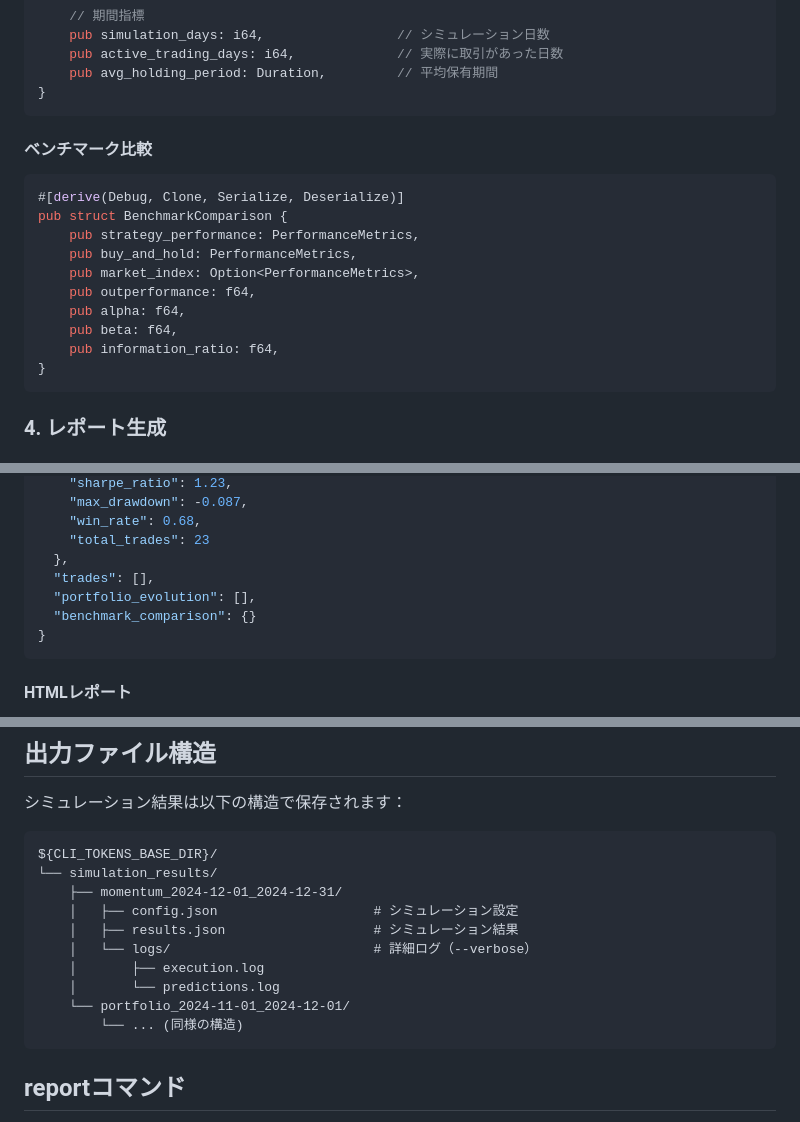
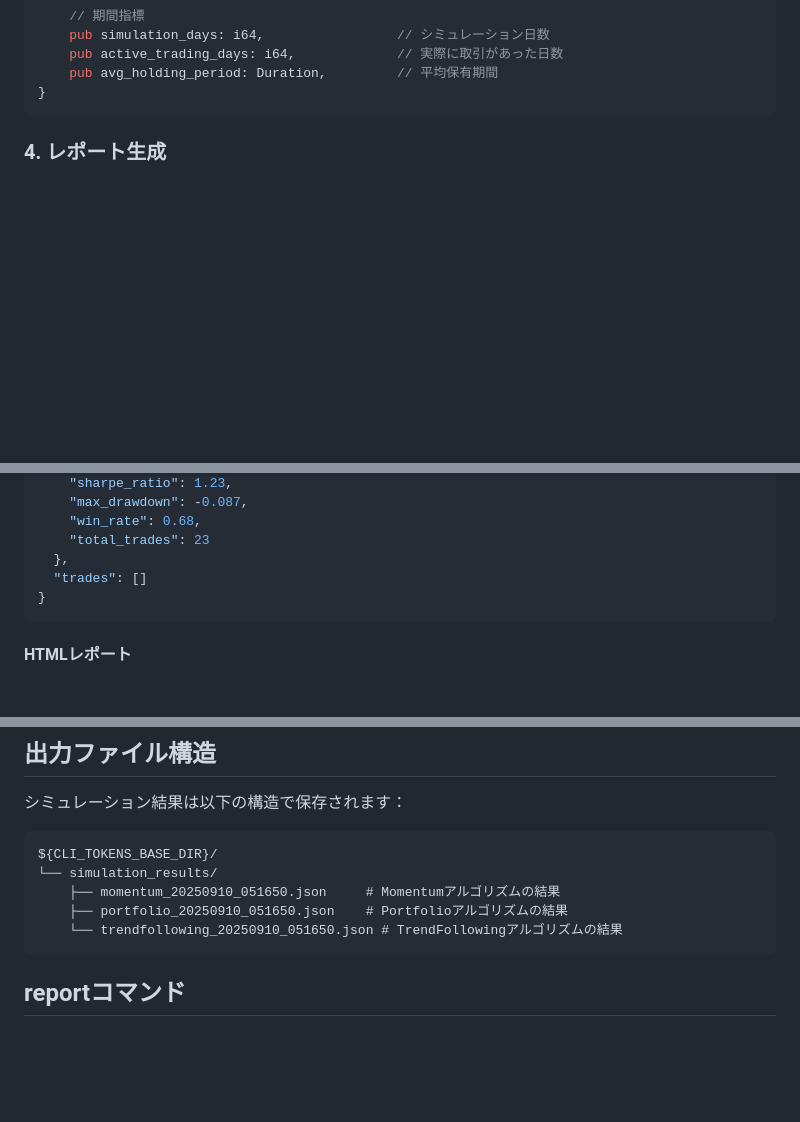
Before and after one commit to fathens/zaciraci, a Markdown page: cli_tokens/docs/simulate.md, 3 parts joined by grey strips. GitHub-like rendering; blank space fills up the shorter version.

Commit message:
docs(simulate): 未実装機能の記述を削除して実装と整合
- benchmark_comparisonフィールドをJSONサンプルから削除
- portfolio_evolutionフィールドをJSONサンプルから削除
- BenchmarkComparison構造体の定義を削除
- 未実装の複雑な出力ディレクトリ構造を削除
- 実際の単一JSONファイル出力構造に修正
- 未実装のログファイル(execution.log, predictions.log)記述を削除

実装されている機能のみをドキュメントに記載することで
ユーザーの混乱を防ぎ、実装との整合性を確保

````diff
--- a/cli_tokens/docs/simulate.md
+++ b/cli_tokens/docs/simulate.md
@@ -351,19 +351,6 @@ pub struct PerformanceMetrics {
 }
 ```
 
-#### ベンチマーク比較
-```rust
-#[derive(Debug, Clone, Serialize, Deserialize)]
-pub struct BenchmarkComparison {
-    pub strategy_performance: PerformanceMetrics,
-    pub buy_and_hold: PerformanceMetrics,
-    pub market_index: Option<PerformanceMetrics>,
-    pub outperformance: f64,
-    pub alpha: f64,
-    pub beta: f64,
-    pub information_ratio: f64,
-}
-```
 
 ### 4. レポート生成
 
@@ -387,9 +374,7 @@ pub struct BenchmarkComparison {
     "win_rate": 0.68,
     "total_trades": 23
   },
-  "trades": [],
-  "portfolio_evolution": [],
-  "benchmark_comparison": {}
+  "trades": []
 }
 ```
 
@@ -461,14 +446,9 @@ pub async fn run_predictions(
 ```
 ${CLI_TOKENS_BASE_DIR}/
 └── simulation_results/
-    ├── momentum_2024-12-01_2024-12-31/
-    │   ├── config.json                    # シミュレーション設定
-    │   ├── results.json                   # シミュレーション結果
-    │   └── logs/                          # 詳細ログ（--verbose）
-    │       ├── execution.log
-    │       └── predictions.log
-    └── portfolio_2024-11-01_2024-12-01/
-        └── ... (同様の構造)
+    ├── momentum_20250910_051650.json     # Momentumアルゴリズムの結果
+    ├── portfolio_20250910_051650.json    # Portfolioアルゴリズムの結果
+    └── trendfollowing_20250910_051650.json # TrendFollowingアルゴリズムの結果
 ```
 
 
````
